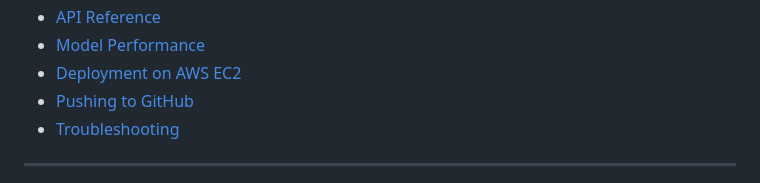
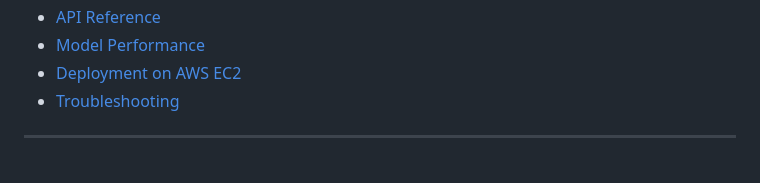
Before and after one commit to hpatel09112004/carbon-aware-cloud, a Markdown page: README.md, the part around the change. Drawn GitHub-style.

```diff
--- a/README.md
+++ b/README.md
@@ -25,7 +25,6 @@
 - [API Reference](#-api-reference)
 - [Model Performance](#-model-performance)
 - [Deployment on AWS EC2](#-deployment-on-aws-ec2)
-- [Pushing to GitHub](#-pushing-to-github)
 - [Troubleshooting](#-troubleshooting)
 
 ---
```
